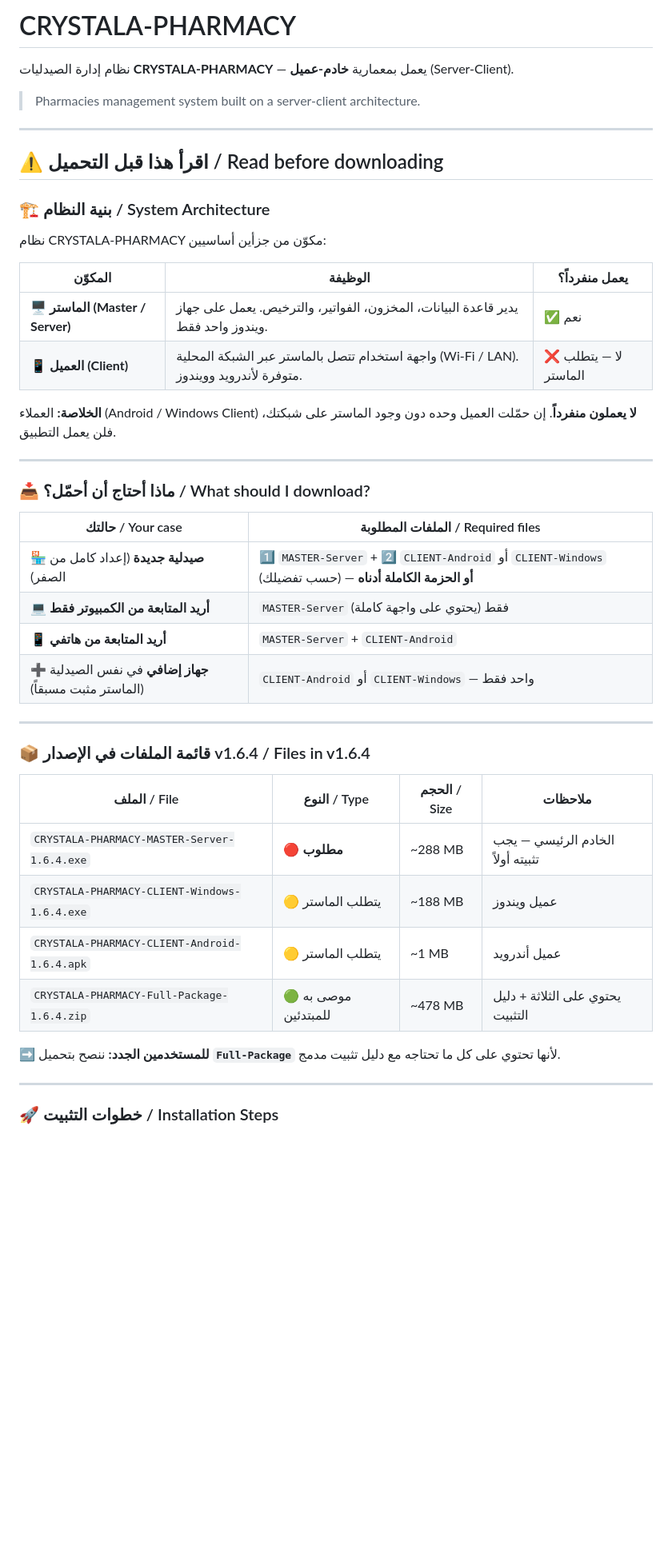
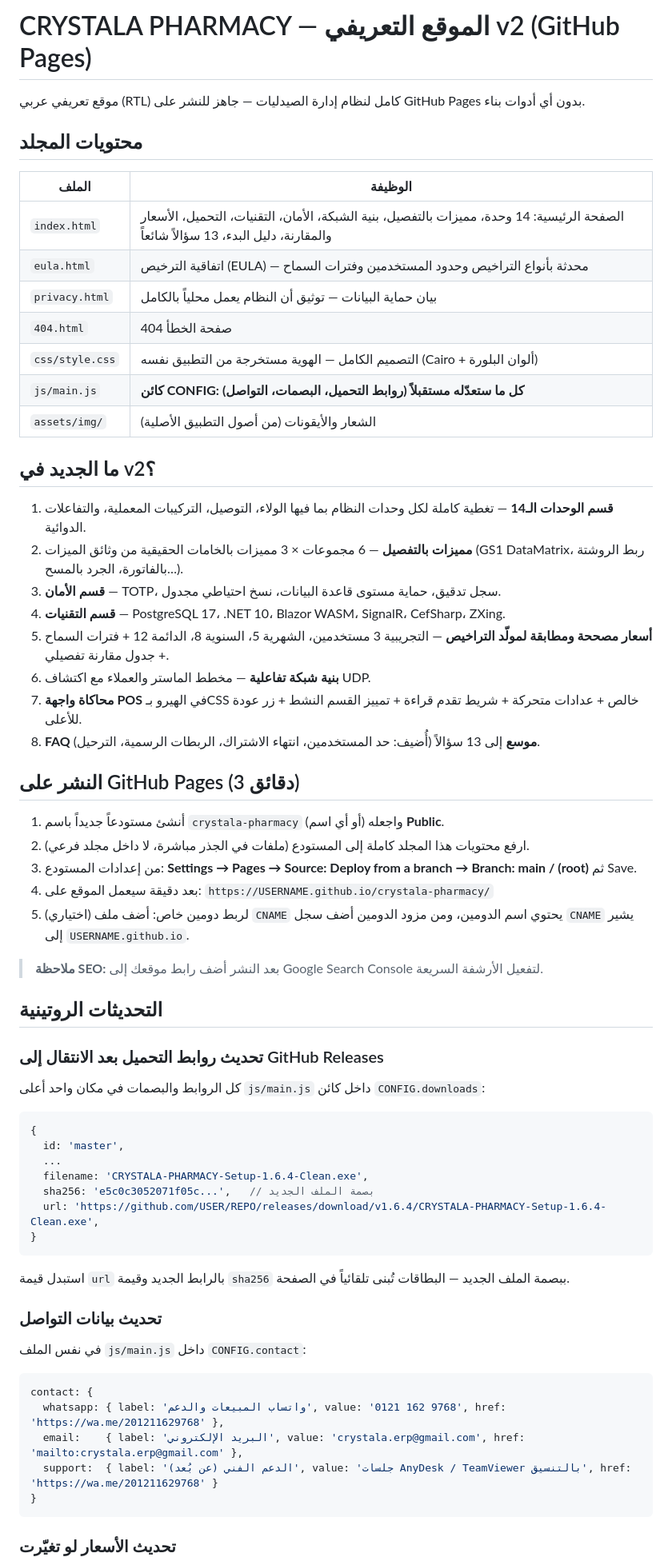
Before and after one commit to CRYSTALA-PHARMACY/crystala-pharmacy, a Markdown page: README.md, the part around one of its changes. Shown at 80% size. Drawn GitHub-style; blank space fills up the shorter version.

Commit message:
fix: restore original README.md (GitHub Pages site metadata)
My previous commit accidentally replaced the original README which
contained the project description for the GitHub Pages site. This
restores it verbatim from commit 66e8cc8a.

````diff
--- a/README.md
+++ b/README.md
@@ -1,49 +1,69 @@
-# CRYSTALA-PHARMACY
+# CRYSTALA PHARMACY — الموقع التعريفي v2 (GitHub Pages)
 
-نظام إدارة الصيدليات **CRYSTALA-PHARMACY** — يعمل بمعمارية **خادم-عميل** (Server-Client).
+موقع تعريفي عربي (RTL) كامل لنظام إدارة الصيدليات — جاهز للنشر على GitHub Pages بدون أي أدوات بناء.
 
-> Pharmacies management system built on a server-client architecture.
+## محتويات المجلد
 
----
+| الملف | الوظيفة |
+|---|---|
+| `index.html` | الصفحة الرئيسية: 14 وحدة، مميزات بالتفصيل، بنية الشبكة، الأمان، التقنيات، التحميل، الأسعار والمقارنة، دليل البدء، 13 سؤالاً شائعاً |
+| `eula.html` | اتفاقية الترخيص (EULA) — محدثة بأنواع التراخيص وحدود المستخدمين وفترات السماح |
+| `privacy.html` | بيان حماية البيانات — توثيق أن النظام يعمل محلياً بالكامل |
+| `404.html` | صفحة الخطأ 404 |
+| `css/style.css` | التصميم الكامل — الهوية مستخرجة من التطبيق نفسه (Cairo + ألوان البلورة) |
+| `js/main.js` | **كائن CONFIG: كل ما ستعدّله مستقبلاً (روابط التحميل، البصمات، التواصل)** |
+| `assets/img/` | الشعار والأيقونات (من أصول التطبيق الأصلية) |
 
-## ⚠️ اقرأ هذا قبل التحميل / Read before downloading
+## ما الجديد في v2؟
 
-### 🏗️ بنية النظام / System Architecture
+1. **قسم الوحدات الـ14** — تغطية كاملة لكل وحدات النظام بما فيها الولاء، التوصيل، التركيبات المعملية، والتفاعلات الدوائية.
+2. **مميزات بالتفصيل** — 6 مجموعات × 3 مميزات بالخامات الحقيقية من وثائق الميزات (GS1 DataMatrix، ربط الروشتة بالفاتورة، الجرد بالمسح…).
+3. **قسم الأمان** — TOTP، سجل تدقيق، حماية مستوى قاعدة البيانات، نسخ احتياطي مجدول.
+4. **قسم التقنيات** — PostgreSQL 17، .NET 10، Blazor WASM، SignalR، CefSharp، ZXing.
+5. **أسعار مصححة ومطابقة لمولّد التراخيص** — التجريبية 3 مستخدمين، الشهرية 5، السنوية 8، الدائمة 12 + فترات السماح + جدول مقارنة تفصيلي.
+6. **بنية شبكة تفاعلية** — مخطط الماستر والعملاء مع اكتشاف UDP.
+7. **محاكاة واجهة POS** في الهيرو بـCSS خالص + عدادات متحركة + شريط تقدم قراءة + تمييز القسم النشط + زر عودة للأعلى.
+8. **FAQ موسع** إلى 13 سؤالاً (أُضيف: حد المستخدمين، انتهاء الاشتراك، الربطات الرسمية، الترحيل).
 
-نظام CRYSTALA-PHARMACY مكوّن من جزأين أساسيين:
+## النشر على GitHub Pages (3 دقائق)
 
-| المكوّن | الوظيفة | يعمل منفرداً؟ |
-|---|---|---|
-| 🖥️ **الماستر (Master / Server)** | يدير قاعدة البيانات، المخزون، الفواتير، والترخيص. يعمل على جهاز ويندوز واحد فقط. | ✅ نعم |
-| 📱 **العميل (Client)** | واجهة استخدام تتصل بالماستر عبر الشبكة المحلية (Wi-Fi / LAN). متوفرة لأندرويد وويندوز. | ❌ لا — يتطلب الماستر |
+1. أنشئ مستودعاً جديداً باسم `crystala-pharmacy` (أو أي اسم) واجعله **Public**.
+2. ارفع محتويات هذا المجلد كاملة إلى المستودع (ملفات في الجذر مباشرة، لا داخل مجلد فرعي).
+3. من إعدادات المستودع: **Settings → Pages → Source: Deploy from a branch → Branch: main / (root)** ثم Save.
+4. بعد دقيقة سيعمل الموقع على: `https://USERNAME.github.io/crystala-pharmacy/`
+5. (اختياري) لربط دومين خاص: أضف ملف `CNAME` يحتوي اسم الدومين، ومن مزود الدومين أضف سجل `CNAME` يشير إلى `USERNAME.github.io`.
 
-**الخلاصة:** العملاء (Android / Windows Client) **لا يعملون منفرداً**. إن حمّلت العميل وحده دون وجود الماستر على شبكتك، فلن يعمل التطبيق.
+> **ملاحظة SEO:** بعد النشر أضف رابط موقعك إلى Google Search Console لتفعيل الأرشفة السريعة.
 
----
+## التحديثات الروتينية
 
-### 📥 ماذا أحتاج أن أحمّل؟ / What should I download?
+### تحديث روابط التحميل بعد الانتقال إلى GitHub Releases
 
-| حالتك / Your case | الملفات المطلوبة / Required files |
-|---|---|
-| 🏪 **صيدلية جديدة** (إعداد كامل من الصفر) | 1️⃣ `MASTER-Server` + 2️⃣ `CLIENT-Android` أو `CLIENT-Windows` (حسب تفضيلك) — **أو الحزمة الكاملة أدناه** |
-| 💻 **أريد المتابعة من الكمبيوتر فقط** | `MASTER-Server` فقط (يحتوي على واجهة كاملة) |
-| 📱 **أريد المتابعة من هاتفي** | `MASTER-Server` + `CLIENT-Android` |
-| ➕ **جهاز إضافي** في نفس الصيدلية (الماستر مثبت مسبقاً) | `CLIENT-Android` أو `CLIENT-Windows` — واحد فقط |
+كل الروابط والبصمات في مكان واحد أعلى `js/main.js` داخل كائن `CONFIG.downloads`:
 
----
+```js
+{
+  id: 'master',
+  ...
+  filename: 'CRYSTALA-PHARMACY-Setup-1.6.4-Clean.exe',
+  sha256: 'e5c0c3052071f05c...',   // بصمة الملف الجديد
+  url: 'https://github.com/USER/REPO/releases/download/v1.6.4/CRYSTALA-PHARMACY-Setup-1.6.4-Clean.exe',
+}
+```
 
-### 📦 قائمة الملفات في الإصدار v1.6.4 / Files in v1.6.4
+استبدل قيمة `url` بالرابط الجديد وقيمة `sha256` ببصمة الملف الجديد — البطاقات تُبنى تلقائياً في الصفحة.
 
-| الملف / File | النوع / Type | الحجم / Size | ملاحظات |
-|---|---|---|---|
-| `CRYSTALA-PHARMACY-MASTER-Server-1.6.4.exe` | 🔴 **مطلوب** | ~288 MB | الخادم الرئيسي — يجب تثبيته أولاً |
-| `CRYSTALA-PHARMACY-CLIENT-Windows-1.6.4.exe` | 🟡 يتطلب الماستر | ~188 MB | عميل ويندوز |
-| `CRYSTALA-PHARMACY-CLIENT-Android-1.6.4.apk` | 🟡 يتطلب الماستر | ~1 MB | عميل أندرويد |
-| `CRYSTALA-PHARMACY-Full-Package-1.6.4.zip` | 🟢 موصى به للمبتدئين | ~478 MB | يحتوي على الثلاثة + دليل التثبيت |
+### تحديث بيانات التواصل
 
-➡️ **للمستخدمين الجدد:** ننصح بتحميل **`Full-Package`** لأنها تحتوي على كل ما تحتاجه مع دليل تثبيت مدمج.
+في نفس الملف `js/main.js` داخل `CONFIG.contact`:
 
----
+```js
+contact: {
+  whatsapp: { label: 'واتساب المبيعات والدعم', value: '0121 162 9768', href: 'https://wa.me/201211629768' },
+  email:    { label: 'البريد الإلكتروني', value: 'crystala.erp@gmail.com', href: 'mailto:crystala.erp@gmail.com' },
+  support:  { label: 'الدعم الفني (عن بُعد)', value: 'جلسات AnyDesk / TeamViewer بالتنسيق', href: 'https://wa.me/201211629768' }
+}
+```
 
-### 🚀 خطوات التثبيت / Installation Steps
+### تحديث الأسعار لو تغيّرت
 
````
Also changed, not shown: other parts of README.md (+12 -27 lines).
